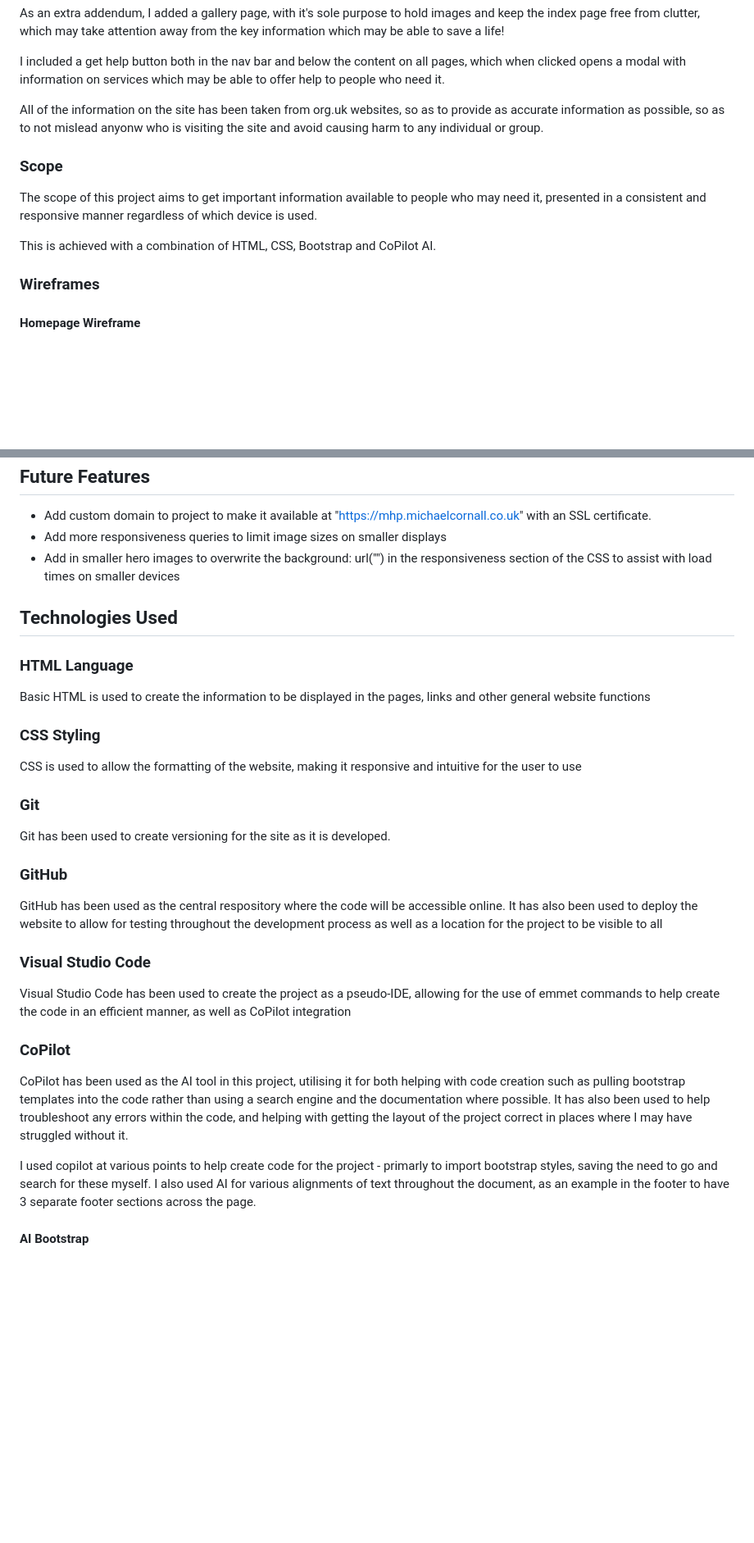
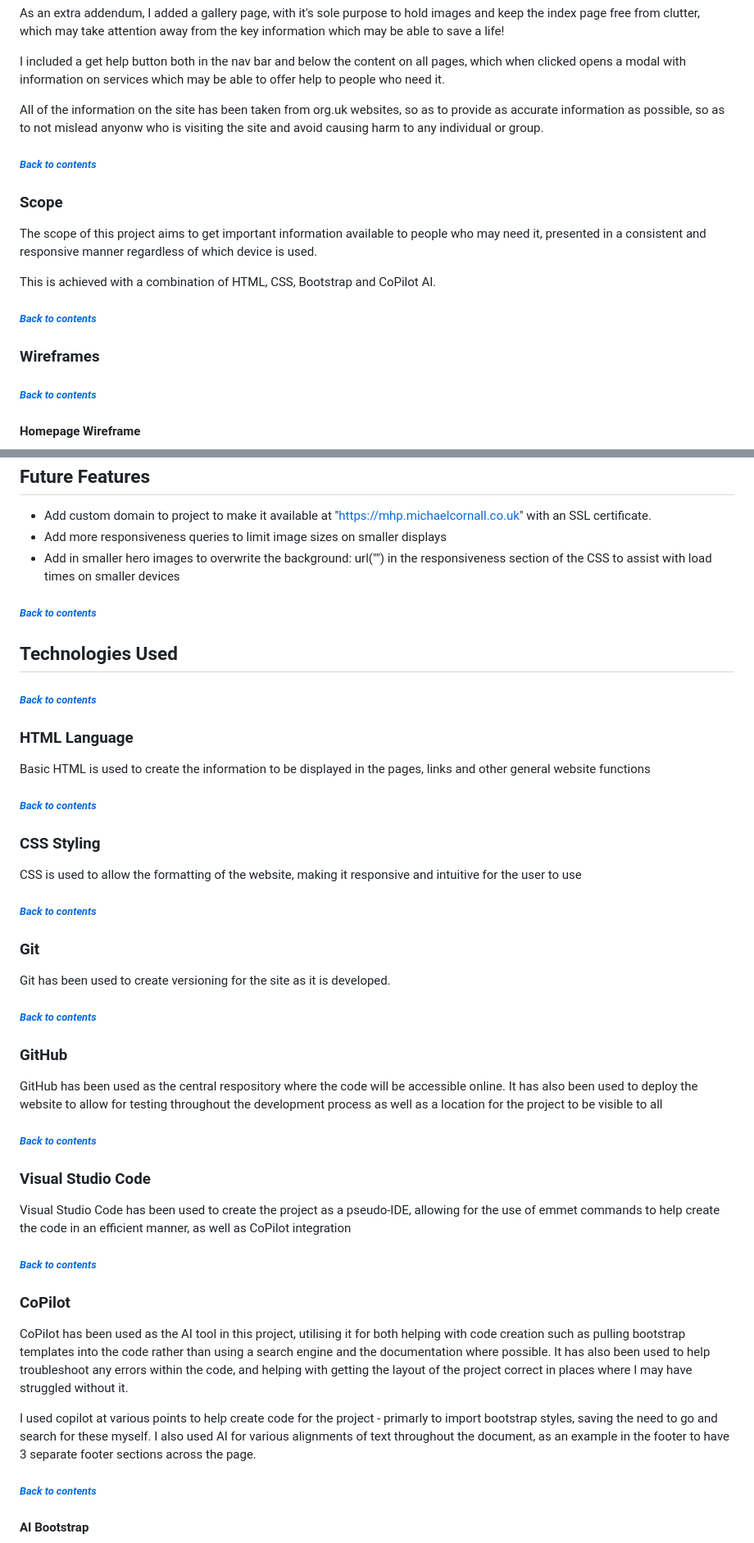
Before and after one commit to lcorndogl/mental-health-pets, a Markdown page: README.md, 2 parts joined by grey strips. Shown: that part at 82% size. Rendered like a GitHub page; blank space fills up the shorter version.

```diff
--- a/README.md
+++ b/README.md
@@ -76,13 +86,19 @@ I included a get help button both in the nav bar and below the content on all pa
 
 All of the information on the site has been taken from org.uk websites, so as to provide as accurate information as possible, so as to not mislead anyonw who is visiting the site and avoid causing harm to any individual or group.
 
+###### [*Back to contents*](#contents)
+
 ### Scope
 
 The scope of this project aims to get important information available to people who may need it, presented in a consistent and responsive manner regardless of which device is used.
 
 This is achieved with a combination of HTML, CSS, Bootstrap and CoPilot AI.
 
+###### [*Back to contents*](#contents)
+
 ### Wireframes
+
+###### [*Back to contents*](#contents)
 
 #### Homepage Wireframe
 
@@ -144,27 +186,41 @@ This section is a modal that is on every page - accessed by either clicking the
 - Add more responsiveness queries to limit image sizes on smaller displays
 - Add in smaller hero images to overwrite the background: url("") in the responsiveness section of the CSS to assist with load times on smaller devices
 
+###### [*Back to contents*](#contents)
+
 ## Technologies Used
+
+###### [*Back to contents*](#contents)
 
 ### HTML Language
 
 Basic HTML is used to create the information to be displayed in the pages, links and other general website functions
 
+###### [*Back to contents*](#contents)
+
 ### CSS Styling
 
 CSS is used to allow the formatting of the website, making it responsive and intuitive for the user to use
+
+###### [*Back to contents*](#contents)
 
 ### Git
 
 Git has been used to create versioning for the site as it is developed.
 
+###### [*Back to contents*](#contents)
+
 ### GitHub
 
 GitHub has been used as the central respository where the code will be accessible online. It has also been used to deploy the website to allow for testing throughout the development process as well as a location for the project to be visible to all
 
+###### [*Back to contents*](#contents)
+
 ### Visual Studio Code
 
 Visual Studio Code has been used to create the project as a pseudo-IDE, allowing for the use of emmet commands to help create the code in an efficient manner, as well as CoPilot integration
+
+###### [*Back to contents*](#contents)
 
 ### CoPilot
 
@@ -172,6 +228,8 @@ CoPilot has been used as the AI tool in this project, utilising it for both help
 
 I used copilot at various points to help create code for the project - primarly to import bootstrap styles, saving the need to go and search for these myself. I also used AI for various alignments of text throughout the document, as an example in the footer to have 3 separate footer sections across the page.
 
+###### [*Back to contents*](#contents)
+
 #### AI Bootstrap
 
 ![AI Bootstrap](docs/ai-bootstrap.png)
```
Also changed, not shown: other parts of README.md (+124 -0 lines).
